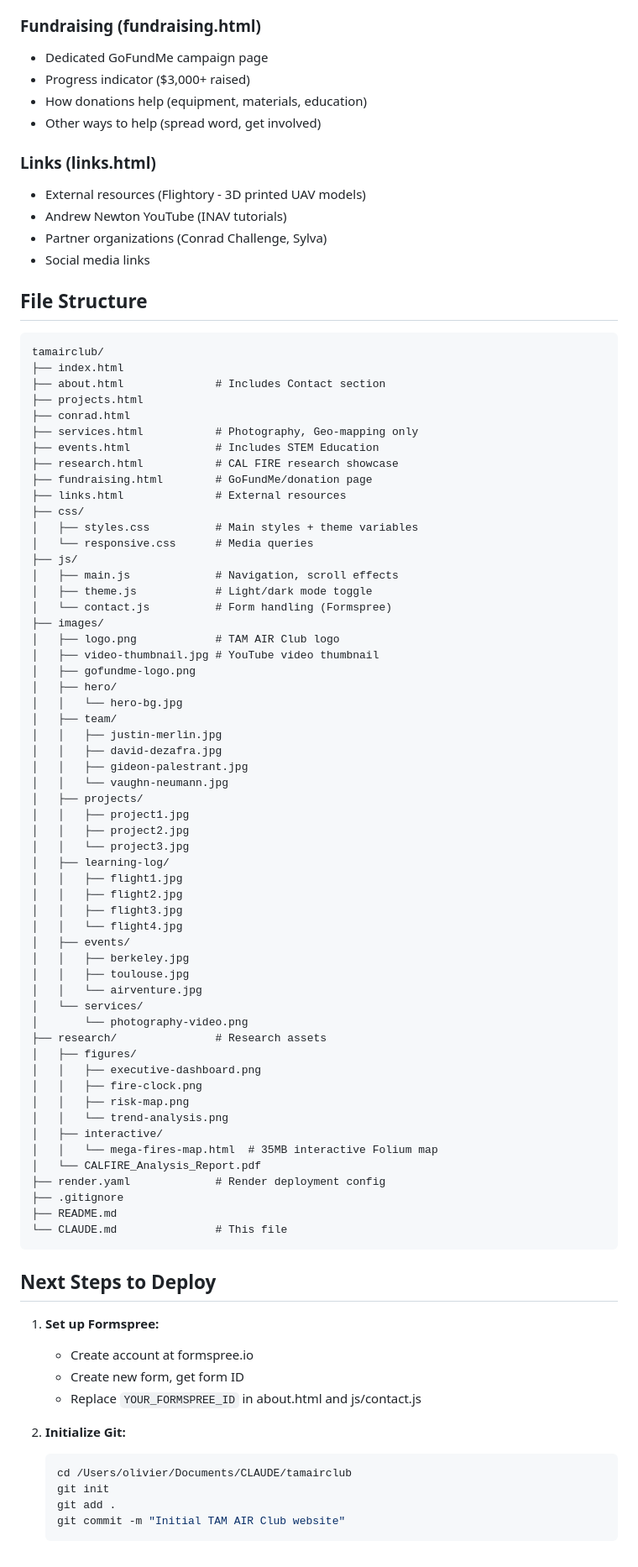
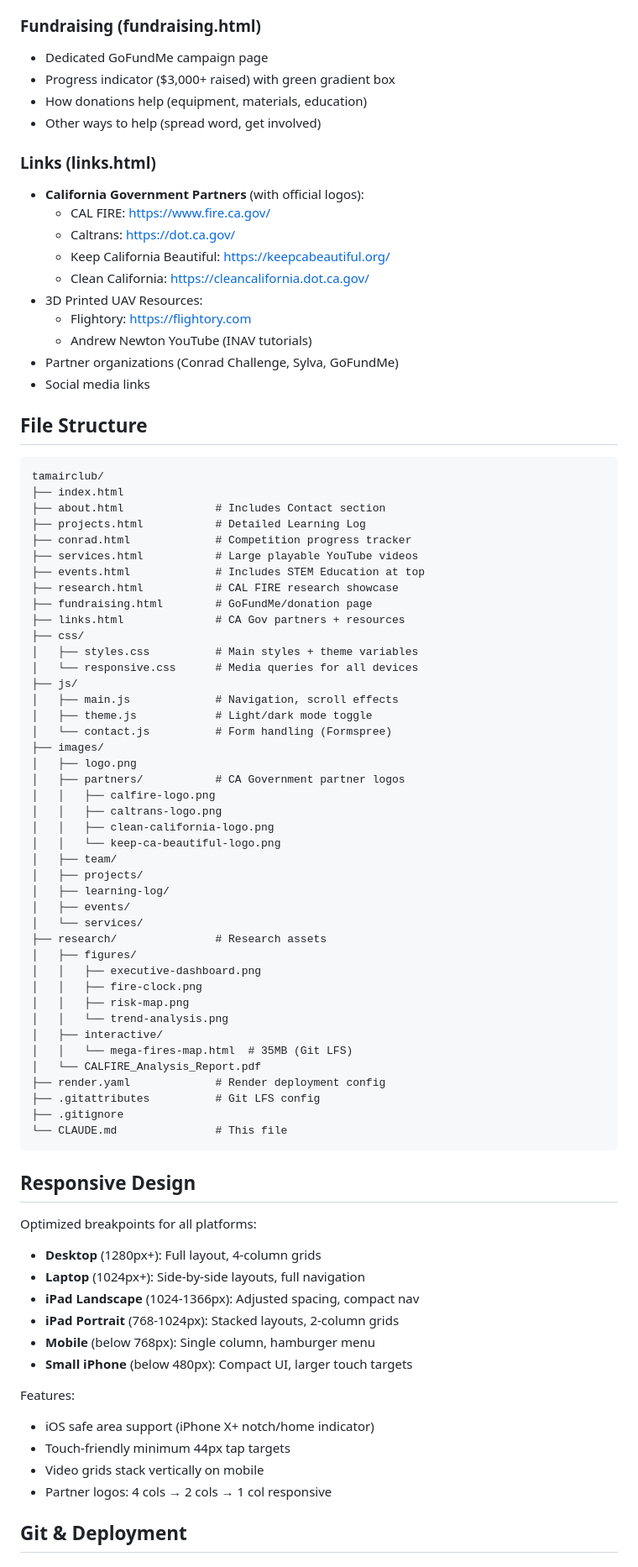
Before and after one commit to justinmerlin2009/tamairclub, a Markdown page: CLAUDE.md, the part around one of its changes. Shown at 84% size. Drawn GitHub-style.

````diff
--- a/CLAUDE.md
+++ b/CLAUDE.md
@@ -100,14 +119,20 @@ About Us | Projects | Conrad Challenge | Services | Events | Research | Fundrais
 
 ### Fundraising (fundraising.html)
 - Dedicated GoFundMe campaign page
-- Progress indicator ($3,000+ raised)
+- Progress indicator ($3,000+ raised) with green gradient box
 - How donations help (equipment, materials, education)
 - Other ways to help (spread word, get involved)
 
 ### Links (links.html)
-- External resources (Flightory - 3D printed UAV models)
-- Andrew Newton YouTube (INAV tutorials)
-- Partner organizations (Conrad Challenge, Sylva)
+- **California Government Partners** (with official logos):
+  - CAL FIRE: https://www.fire.ca.gov/
+  - Caltrans: https://dot.ca.gov/
+  - Keep California Beautiful: https://keepcabeautiful.org/
+  - Clean California: https://cleancalifornia.dot.ca.gov/
+- 3D Printed UAV Resources:
+  - Flightory: https://flightory.com
+  - Andrew Newton YouTube (INAV tutorials)
+- Partner organizations (Conrad Challenge, Sylva, GoFundMe)
 - Social media links
 
 ## File Structure
@@ -115,46 +140,32 @@ About Us | Projects | Conrad Challenge | Services | Events | Research | Fundrais
 tamairclub/
 ├── index.html
 ├── about.html              # Includes Contact section
-├── projects.html
-├── conrad.html
-├── services.html           # Photography, Geo-mapping only
-├── events.html             # Includes STEM Education
+├── projects.html           # Detailed Learning Log
+├── conrad.html             # Competition progress tracker
+├── services.html           # Large playable YouTube videos
+├── events.html             # Includes STEM Education at top
 ├── research.html           # CAL FIRE research showcase
 ├── fundraising.html        # GoFundMe/donation page
-├── links.html              # External resources
+├── links.html              # CA Gov partners + resources
 ├── css/
 │   ├── styles.css          # Main styles + theme variables
-│   └── responsive.css      # Media queries
+│   └── responsive.css      # Media queries for all devices
 ├── js/
 │   ├── main.js             # Navigation, scroll effects
 │   ├── theme.js            # Light/dark mode toggle
 │   └── contact.js          # Form handling (Formspree)
 ├── images/
-│   ├── logo.png            # TAM AIR Club logo
-│   ├── video-thumbnail.jpg # YouTube video thumbnail
-│   ├── gofundme-logo.png
-│   ├── hero/
-│   │   └── hero-bg.jpg
+│   ├── logo.png
+│   ├── partners/           # CA Government partner logos
+│   │   ├── calfire-logo.png
+│   │   ├── caltrans-logo.png
+│   │   ├── clean-california-logo.png
+│   │   └── keep-ca-beautiful-logo.png
 │   ├── team/
-│   │   ├── justin-merlin.jpg
-│   │   ├── david-dezafra.jpg
-│   │   ├── gideon-palestrant.jpg
-│   │   └── vaughn-neumann.jpg
 │   ├── projects/
-│   │   ├── project1.jpg
-│   │   ├── project2.jpg
-│   │   └── project3.jpg
 │   ├── learning-log/
-│   │   ├── flight1.jpg
-│   │   ├── flight2.jpg
-│   │   ├── flight3.jpg
-│   │   └── flight4.jpg
 │   ├── events/
-│   │   ├── berkeley.jpg
-│   │   ├── toulouse.jpg
-│   │   └── airventure.jpg
 │   └── services/
-│       └── photography-video.png
 ├── research/               # Research assets
 │   ├── figures/
 │   │   ├── executive-dashboard.png
@@ -162,26 +173,28 @@ tamairclub/
 │   │   ├── risk-map.png
 │   │   └── trend-analysis.png
 │   ├── interactive/
-│   │   └── mega-fires-map.html  # 35MB interactive Folium map
+│   │   └── mega-fires-map.html  # 35MB (Git LFS)
 │   └── CALFIRE_Analysis_Report.pdf
 ├── render.yaml             # Render deployment config
+├── .gitattributes          # Git LFS config
 ├── .gitignore
-├── README.md
 └── CLAUDE.md               # This file
 ```
 
-## Next Steps to Deploy
+## Responsive Design
+Optimized breakpoints for all platforms:
+- **Desktop** (1280px+): Full layout, 4-column grids
+- **Laptop** (1024px+): Side-by-side layouts, full navigation
+- **iPad Landscape** (1024-1366px): Adjusted spacing, compact nav
+- **iPad Portrait** (768-1024px): Stacked layouts, 2-column grids
+- **Mobile** (below 768px): Single column, hamburger menu
+- **Small iPhone** (below 480px): Compact UI, larger touch targets
 
-1. **Set up Formspree:**
-   - Create account at formspree.io
-   - Create new form, get form ID
-   - Replace `YOUR_FORMSPREE_ID` in about.html and js/contact.js
+Features:
+- iOS safe area support (iPhone X+ notch/home indicator)
+- Touch-friendly minimum 44px tap targets
+- Video grids stack vertically on mobile
+- Partner logos: 4 cols → 2 cols → 1 col responsive
 
-2. **Initialize Git:**
-   ```bash
-   cd /Users/olivier/Documents/CLAUDE/tamairclub
-   git init
-   git add .
-   git commit -m "Initial TAM AIR Club website"
-   ```
+## Git & Deployment
 
````
Also changed, not shown: other parts of CLAUDE.md (+93 -45 lines).
